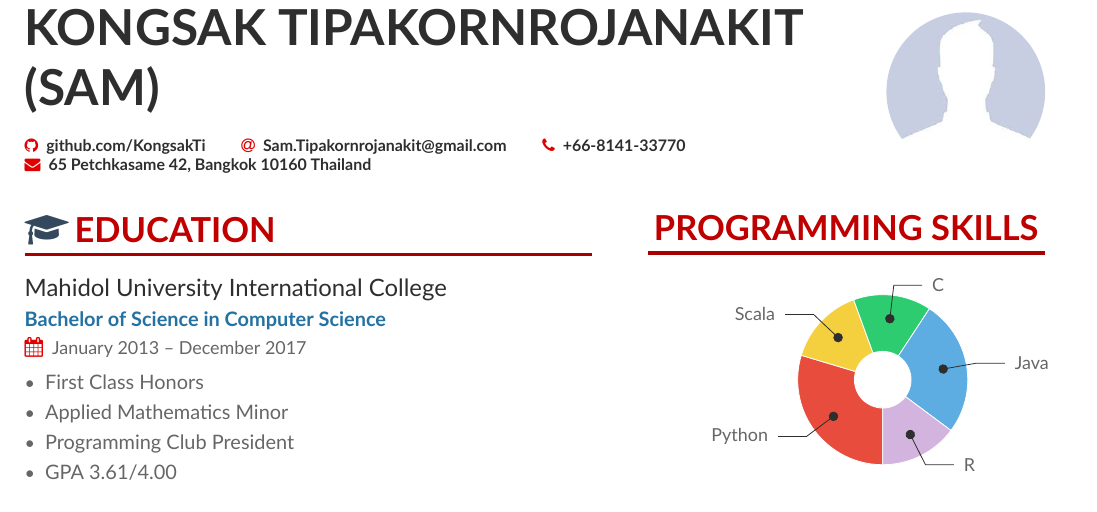
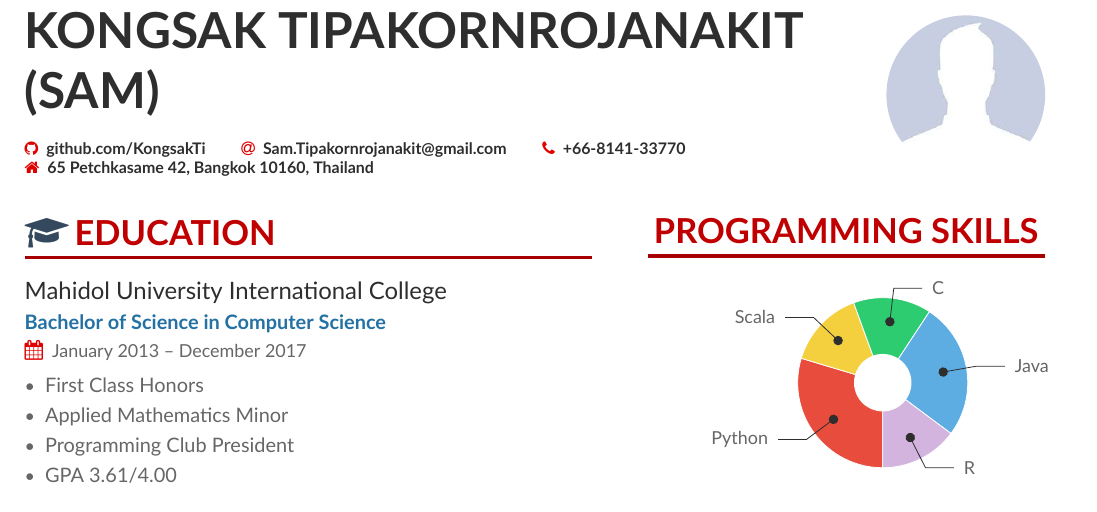
Before and after one commit to KongsakTi/MathSoftware, a LaTeX CV (CVs/MyCV_1/main.tex, which reads CVs/MyCV_1/altacv.cls): part of the page, cut so that both start at the same text. Compiled offline with XeLaTeX.

Commit message:
Change mailAddress icon

```diff
--- a/CVs/MyCV_1/altacv.cls
+++ b/CVs/MyCV_1/altacv.cls
@@ -51,7 +51,7 @@
 \newcommand{\twittersymbol}{\faTwitter}
 \newcommand{\githubsymbol}{\faGithub}
 \newcommand{\orcidsymbol}{\aiOrcid}
-\newcommand{\mailsymbol}{\faEnvelope}
+\newcommand{\mailsymbol}{\faHome}
 
 \newcommand{\printinfo}[2]{\mbox{\textcolor{icons}{#1}\hspace{0.5em}#2\hspace{2em}}}
 
--- a/CVs/MyCV_1/main.tex
+++ b/CVs/MyCV_1/main.tex
@@ -80,7 +80,7 @@
 		\github{github.com/KongsakTi}
 		\email{Sam.Tipakornrojanakit@gmail.com}
 		\phone{+66-8141-33770}
-		\mailaddress{65 Petchkasame 42, Bangkok 10160 Thailand}
+		\mailaddress{65 Petchkasame 42, Bangkok 10160, Thailand}
 %		\homepage{www.homepage.com/}
 %		\twitter{@twitterhandle}
 %		\linkedin{linkedin.com/in/yourid}
```
Also changed, not shown: CVs/MyCV_1/main.pdf, 3 other files.
